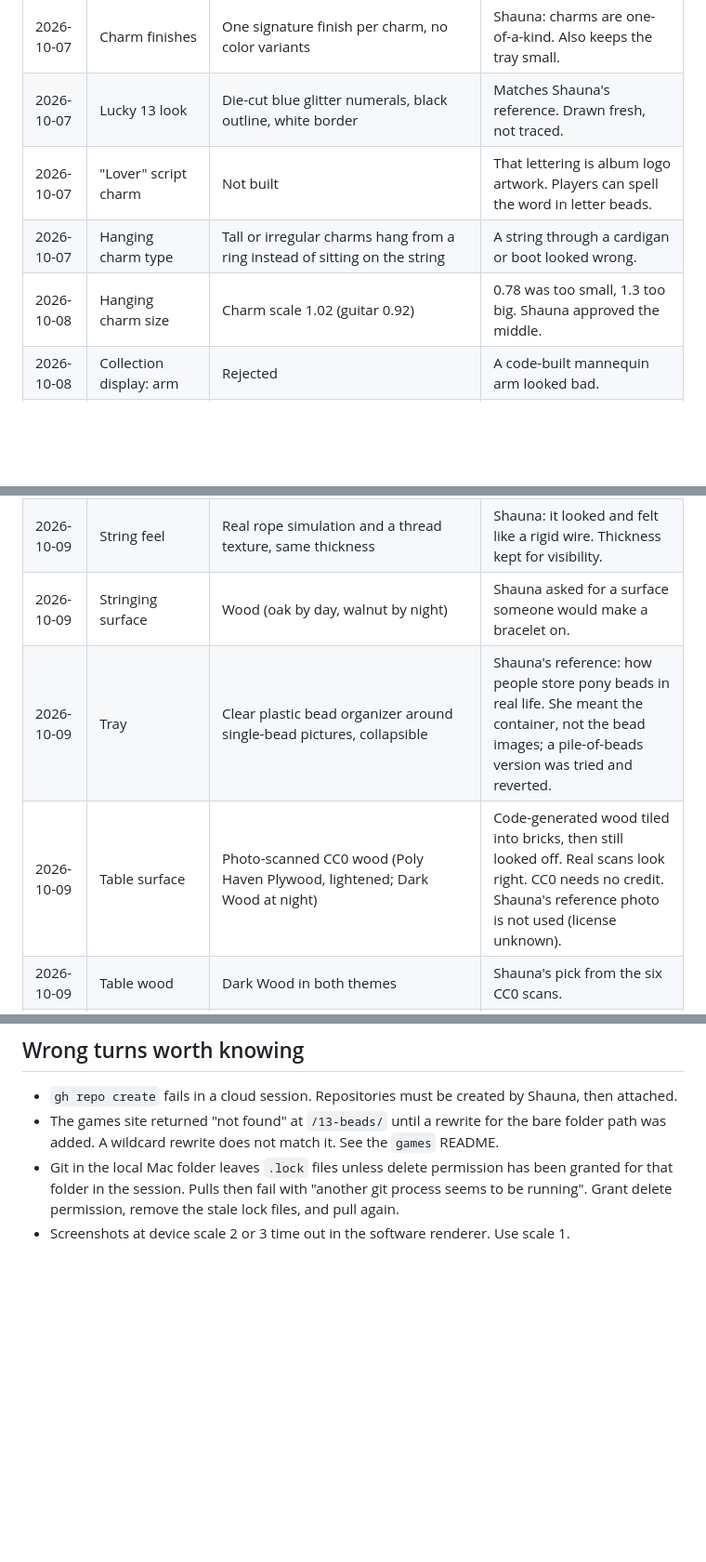
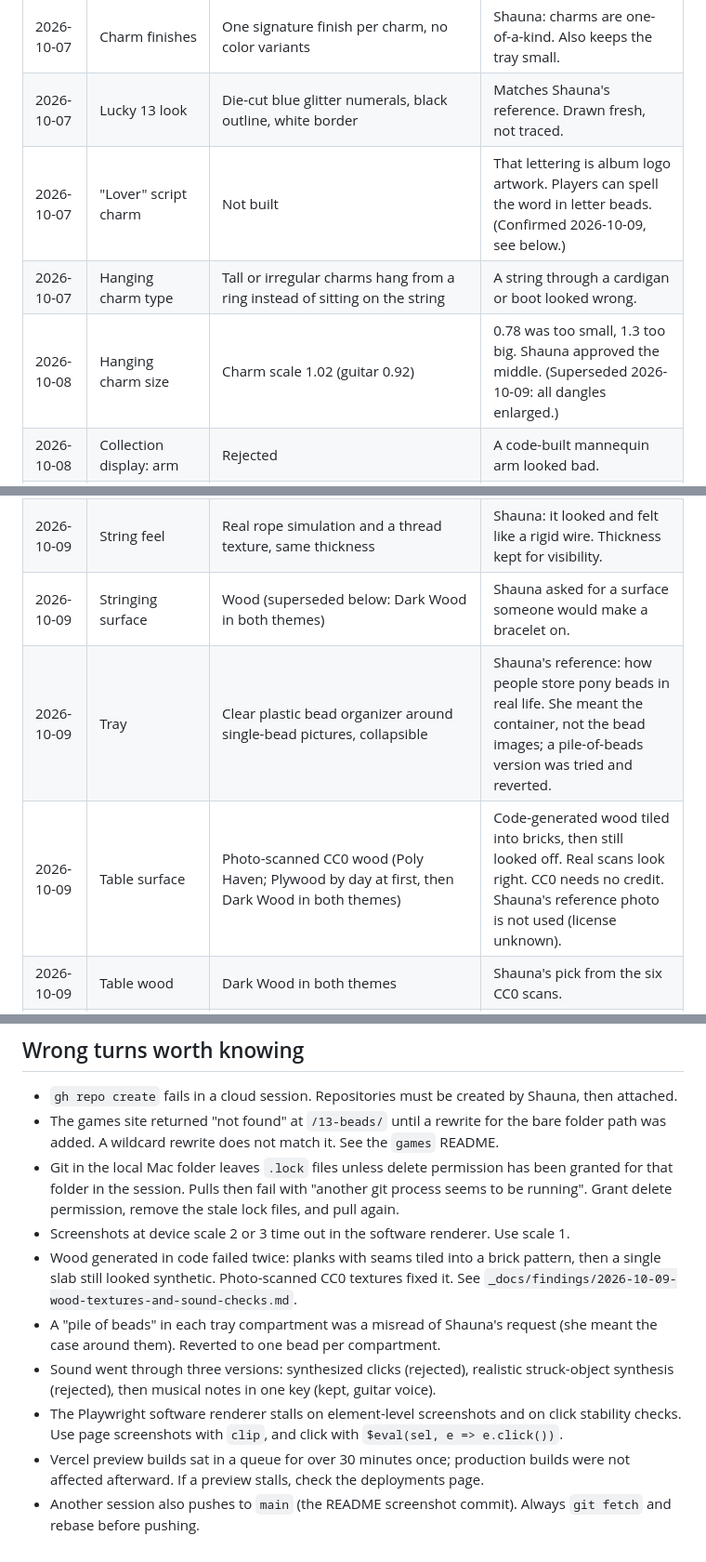
Before and after one commit to shaunagits/13-beads, a Markdown page: _docs/PROJECT_STATUS.md, 3 parts joined by grey strips. Shown at 93% size. GitHub-like rendering; blank space fills up the shorter version.

```diff
--- a/_docs/PROJECT_STATUS.md
+++ b/_docs/PROJECT_STATUS.md
@@ -73,9 +70,9 @@ No one has tested these on a real device. Treat each as unknown, not as working.
 | 2026-10-07 | Music player | Skipped | Only YouTube plays full songs without login. Shauna chose to skip for now. |
 | 2026-10-07 | Charm finishes | One signature finish per charm, no color variants | Shauna: charms are one-of-a-kind. Also keeps the tray small. |
 | 2026-10-07 | Lucky 13 look | Die-cut blue glitter numerals, black outline, white border | Matches Shauna's reference. Drawn fresh, not traced. |
-| 2026-10-07 | "Lover" script charm | Not built | That lettering is album logo artwork. Players can spell the word in letter beads. |
+| 2026-10-07 | "Lover" script charm | Not built | That lettering is album logo artwork. Players can spell the word in letter beads. (Confirmed 2026-10-09, see below.) |
 | 2026-10-07 | Hanging charm type | Tall or irregular charms hang from a ring instead of sitting on the string | A string through a cardigan or boot looked wrong. |
-| 2026-10-08 | Hanging charm size | Charm scale 1.02 (guitar 0.92) | 0.78 was too small, 1.3 too big. Shauna approved the middle. |
+| 2026-10-08 | Hanging charm size | Charm scale 1.02 (guitar 0.92) | 0.78 was too small, 1.3 too big. Shauna approved the middle. (Superseded 2026-10-09: all dangles enlarged.) |
 | 2026-10-08 | Collection display: arm | Rejected | A code-built mannequin arm looked bad. |
 | 2026-10-08 | Collection display: denim jacket with safety pins | Built, then removed | Replaced by the wall idea. Returns later as its own craft with patches and pins. |
 | 2026-10-08 | Collection concept | A decorated wall, like a fan's merch wall | Shauna's idea. A wall can display every future craft. A jacket could only hold bracelets. |
@@ -99,9 +96,9 @@ No one has tested these on a real device. Treat each as unknown, not as working.
 | 2026-10-09 | Instrument | Acoustic guitar by default | Shauna asked for a guitar option. Music box, kalimba, and synth pluck stay available in code. |
 | 2026-10-09 | Stringing screen | Same on-canvas treatment as the wall and tie-off screens | Shauna approved the simplification pass. |
 | 2026-10-09 | String feel | Real rope simulation and a thread texture, same thickness | Shauna: it looked and felt like a rigid wire. Thickness kept for visibility. |
-| 2026-10-09 | Stringing surface | Wood (oak by day, walnut by night) | Shauna asked for a surface someone would make a bracelet on. |
+| 2026-10-09 | Stringing surface | Wood (superseded below: Dark Wood in both themes) | Shauna asked for a surface someone would make a bracelet on. |
 | 2026-10-09 | Tray | Clear plastic bead organizer around single-bead pictures, collapsible | Shauna's reference: how people store pony beads in real life. She meant the container, not the bead images; a pile-of-beads version was tried and reverted. |
-| 2026-10-09 | Table surface | Photo-scanned CC0 wood (Poly Haven Plywood, lightened; Dark Wood at night) | Code-generated wood tiled into bricks, then still looked off. Real scans look right. CC0 needs no credit. Shauna's reference photo is not used (license unknown). |
+| 2026-10-09 | Table surface | Photo-scanned CC0 wood (Poly Haven; Plywood by day at first, then Dark Wood in both themes) | Code-generated wood tiled into bricks, then still looked off. Real scans look right. CC0 needs no credit. Shauna's reference photo is not used (license unknown). |
 | 2026-10-09 | Table wood | Dark Wood in both themes | Shauna's pick from the six CC0 scans. |
 | 2026-10-09 | Dark mode on the table | Dim room with a warm desk lamp | Shauna's idea. |
 | 2026-10-09 | Light/Dark toggle | Icon in the header; follows the device until used, then remembered | Shauna asked. |
@@ -124,3 +121,9 @@ No one has tested these on a real device. Treat each as unknown, not as working.
 - The games site returned "not found" at `/13-beads/` until a rewrite for the bare folder path was added. A wildcard rewrite does not match it. See the `games` README.
 - Git in the local Mac folder leaves `.lock` files unless delete permission has been granted for that folder in the session. Pulls then fail with "another git process seems to be running". Grant delete permission, remove the stale lock files, and pull again.
 - Screenshots at device scale 2 or 3 time out in the software renderer. Use scale 1.
+- Wood generated in code failed twice: planks with seams tiled into a brick pattern, then a single slab still looked synthetic. Photo-scanned CC0 textures fixed it. See `_docs/findings/2026-10-09-wood-textures-and-sound-checks.md`.
+- A "pile of beads" in each tray compartment was a misread of Shauna's request (she meant the case around them). Reverted to one bead per compartment.
+- Sound went through three versions: synthesized clicks (rejected), realistic struck-object synthesis (rejected), then musical notes in one key (kept, guitar voice).
+- The Playwright software renderer stalls on element-level screenshots and on click stability checks. Use page screenshots with `clip`, and click with `$eval(sel, e => e.click())`.
+- Vercel preview builds sat in a queue for over 30 minutes once; production builds were not affected afterward. If a preview stalls, check the deployments page.
+- Another session also pushes to `main` (the README screenshot commit). Always `git fetch` and rebase before pushing.
```
Also changed, not shown: other parts of _docs/PROJECT_STATUS.md (+13 -16 lines), _docs/TODO.md (+7 -6 lines), _docs/findings/2026-10-09-wood-textures-and-sound-checks.md (added, +34 -0 lines), .github/screenshot.jpg.
